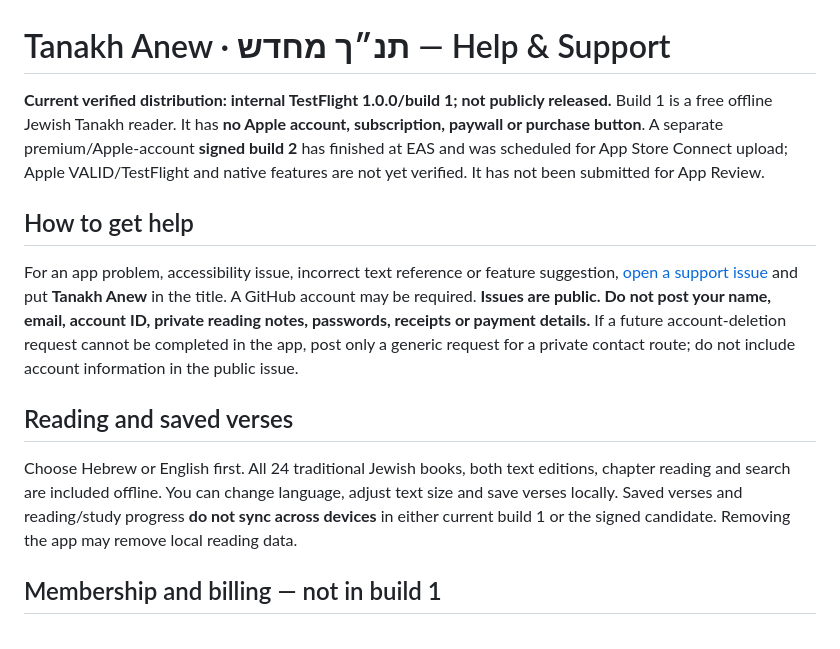
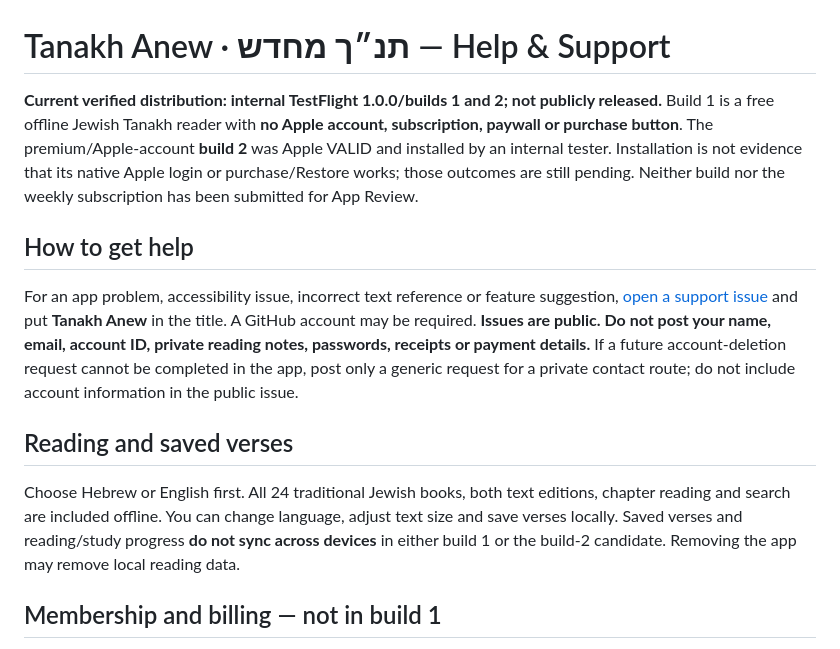
Before and after one commit to ChristopherSwofford418/app-policies, a Markdown page: tanakh-anew-support.md, the part around the change. GitHub-like rendering.

```diff
--- a/tanakh-anew-support.md
+++ b/tanakh-anew-support.md
@@ -1,6 +1,6 @@
 # Tanakh Anew · תנ״ך מחדש — Help & Support
 
-**Current verified distribution: internal TestFlight 1.0.0/build 1; not publicly released.** Build 1 is a free offline Jewish Tanakh reader. It has **no Apple account, subscription, paywall or purchase button**. A separate premium/Apple-account **signed build 2** has finished at EAS and was scheduled for App Store Connect upload; Apple VALID/TestFlight and native features are not yet verified. It has not been submitted for App Review.
+**Current verified distribution: internal TestFlight 1.0.0/builds 1 and 2; not publicly released.** Build 1 is a free offline Jewish Tanakh reader with **no Apple account, subscription, paywall or purchase button**. The premium/Apple-account **build 2** was Apple VALID and installed by an internal tester. Installation is not evidence that its native Apple login or purchase/Restore works; those outcomes are still pending. Neither build nor the weekly subscription has been submitted for App Review.
 
 ## How to get help
 
@@ -8,7 +8,7 @@ For an app problem, accessibility issue, incorrect text reference or feature sug
 
 ## Reading and saved verses
 
-Choose Hebrew or English first. All 24 traditional Jewish books, both text editions, chapter reading and search are included offline. You can change language, adjust text size and save verses locally. Saved verses and reading/study progress **do not sync across devices** in either current build 1 or the signed candidate. Removing the app may remove local reading data.
+Choose Hebrew or English first. All 24 traditional Jewish books, both text editions, chapter reading and search are included offline. You can change language, adjust text size and save verses locally. Saved verses and reading/study progress **do not sync across devices** in either build 1 or the build-2 candidate. Removing the app may remove local reading data.
 
 ## Membership and billing — not in build 1
 
```
Also changed, not shown: tanakh-anew-privacy.md (+3 -3 lines).
